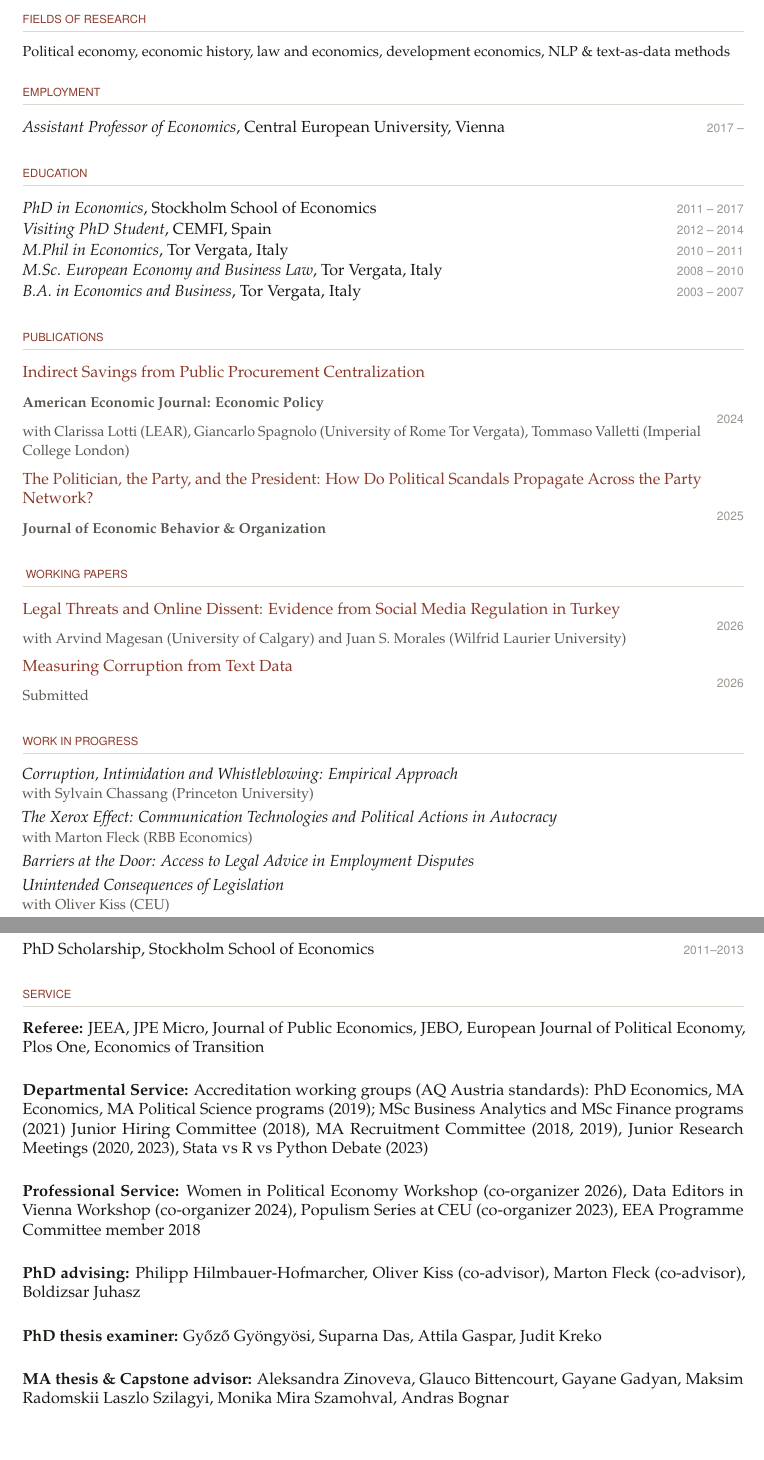
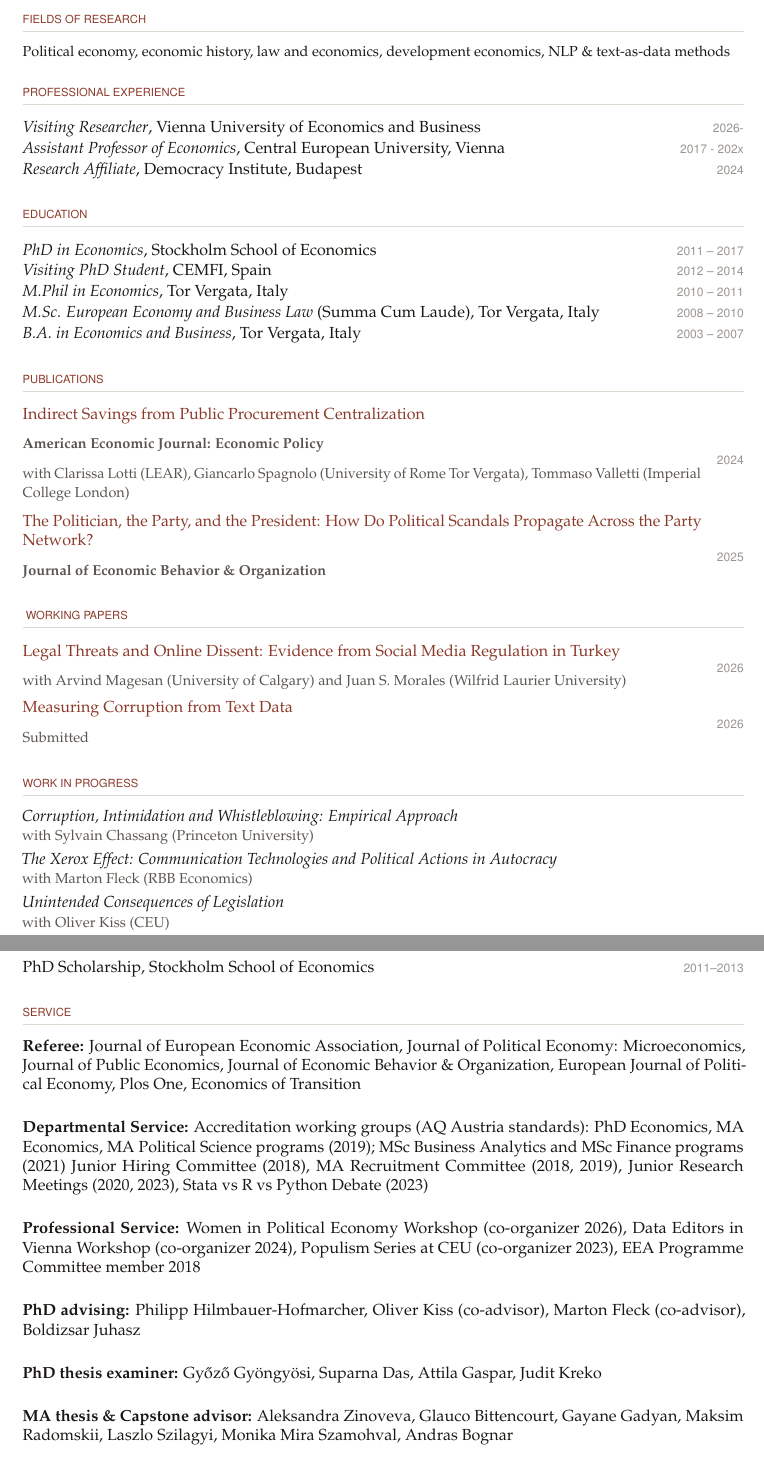
Before and after one commit to ariedamuco/ariedamuco.github.io, a LaTeX CV (cv_AM.tex): two parts of pages 1 and 3 of 3 before the commit and two parts of pages 1 and 3 of 4 after it, joined at a grey line, cut so that both start at the same text, the shorter picture padded with empty space. Compiled offline with pdfLaTeX.

Commit message:
add affiliations

```diff
--- a/cv_AM.tex
+++ b/cv_AM.tex
@@ -108,10 +108,13 @@
 {\small Political economy, economic history, law and economics, development economics, NLP \& text-as-data methods}
 
 % ══════════════════════════════════════════
-\section{Employment}
+\section{Professional Experience}
 % ══════════════════════════════════════════
+%\cventry{\textit{Consultant}, Research, Policy and Law (RePLeX)}{2025 - }
+\cventry{\textit{Visiting Researcher}, Vienna University of Economics and Business}{2026-}
+\cventry{\textit{Assistant Professor of Economics}, Central European University, Vienna}{2017 - 202x}
+\cventry{\textit{Research Affiliate}, Democracy Institute, Budapest}{2024}
 
-\cventry{\textit{Assistant Professor of Economics}, Central European University, Vienna}{2017 –}
 
 % ══════════════════════════════════════════
 \section{Education}
@@ -120,7 +123,7 @@
 \cventry{\textit{PhD in Economics}, Stockholm School of Economics}{2011 – 2017}
 \cventry{\textit{Visiting PhD Student}, CEMFI, Spain}{2012 – 2014}
 \cventry{\textit{M.Phil in Economics}, Tor Vergata, Italy}{2010 – 2011}
-\cventry{\textit{M.Sc. European Economy and Business Law}, Tor Vergata, Italy}{2008 – 2010}
+\cventry{\textit{M.Sc. European Economy and Business Law} (Summa Cum Laude), Tor Vergata, Italy}{2008 – 2010}
 \cventry{\textit{B.A. in Economics and Business}, Tor Vergata, Italy}{2003 – 2007}
 
 % ══════════════════════════════════════════
@@ -185,7 +188,7 @@
 \item \textit{The Xerox Effect: Communication Technologies and Political Actions in Autocracy}\\
   {\small\color{inklight}with Marton Fleck (RBB Economics)}
 
-\item \textit{Barriers at the Door: Access to Legal Advice in Employment Disputes}
+%\item \textit{Barriers at the Door: Access to Legal Advice in Employment Disputes}
 
 \item \textit{Unintended Consequences of Legislation}\\
   {\small\color{inklight}with Oliver Kiss (CEU)}
@@ -280,7 +283,7 @@ Analysis}{FROGEE training workshop, 2023}
 % ══════════════════════════════════════════
 
 \begin{itemize}
-\item \textbf{Referee:} JEEA, JPE Micro, Journal of Public Economics, JEBO, European Journal of Political Economy, Plos One, Economics of Transition\\
+\item \textbf{Referee:} Journal of European Economic Association, Journal of Political Economy: Microeconomics, Journal of Public Economics, Journal of Economic Behavior \& Organization, European Journal of Political Economy, Plos One, Economics of Transition\\
 
 \item \textbf{Departmental Service:} Accreditation working groups (AQ Austria standards): PhD Economics, MA Economics, MA Political Science programs (2019); MSc Business Analytics and MSc Finance programs (2021)
 Junior Hiring Committee (2018), MA Recruitment Committee (2018, 2019),
@@ -292,10 +295,11 @@ Junior Research Meetings (2020, 2023), Stata vs R vs Python Debate (2023)\\
 
 \item \textbf{PhD thesis examiner:} Gy\H{o}z\H{o} Gy\"{o}ngy\"{o}si, Suparna Das, Attila Gaspar, Judit Kreko\\
 
-\item \textbf{MA  thesis \& Capstone advisor:} Aleksandra Zinoveva, Glauco Bittencourt, Gayane Gadyan, Maksim Radomskii
+\item \textbf{MA  thesis \& Capstone advisor:} Aleksandra Zinoveva, Glauco Bittencourt, Gayane Gadyan, Maksim Radomskii,
 Laszlo Szilagyi, Monika Mira Szamohval, Andras Bognar \\
 \end{itemize}
 
+\newpage
 % ══════════════════════════════════════════
 \section{Languages}
 % ══════════════════════════════════════════
```
Also changed, not shown: cv_AM.pdf, cv_AM.tex (10 more changed lines), 5 other files.
